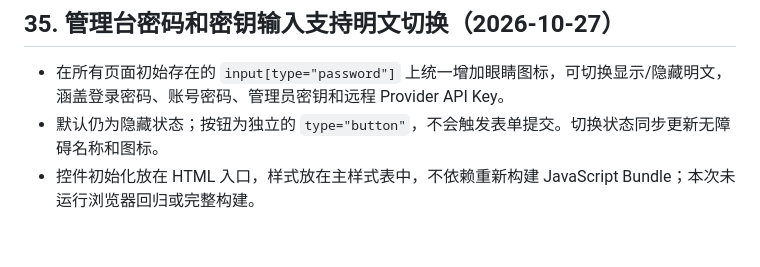
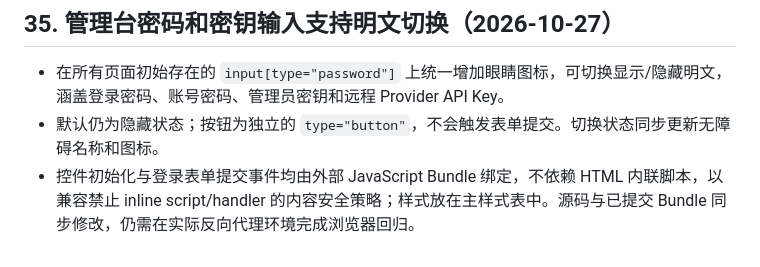
Before and after one commit to Kasign/llm-gateway, a Markdown page: docs/refactor-implementation-plan.md, the part around the change. Rendered like a GitHub page.

Commit message:
修复登录页内联脚本受限时的认证与密码明文切换

```diff
--- a/docs/refactor-implementation-plan.md
+++ b/docs/refactor-implementation-plan.md
@@ -1088,4 +1088,4 @@ RequestAnalysis 契约门禁曾在 Actions #247/#248 因脚本语法和变量初
 
 - 在所有页面初始存在的 `input[type="password"]` 上统一增加眼睛图标，可切换显示/隐藏明文，涵盖登录密码、账号密码、管理员密钥和远程 Provider API Key。
 - 默认仍为隐藏状态；按钮为独立的 `type="button"`，不会触发表单提交。切换状态同步更新无障碍名称和图标。
-- 控件初始化放在 HTML 入口，样式放在主样式表中，不依赖重新构建 JavaScript Bundle；本次未运行浏览器回归或完整构建。
+- 控件初始化与登录表单提交事件均由外部 JavaScript Bundle 绑定，不依赖 HTML 内联脚本，以兼容禁止 inline script/handler 的内容安全策略；样式放在主样式表中。源码与已提交 Bundle 同步修改，仍需在实际反向代理环境完成浏览器回归。
```
